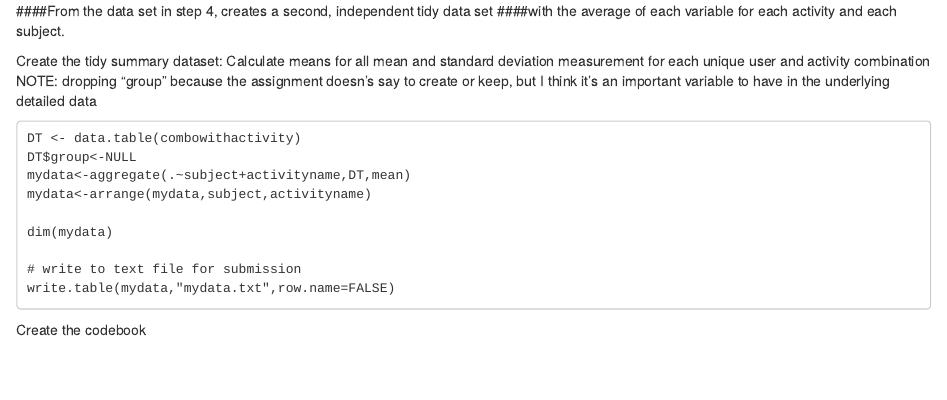
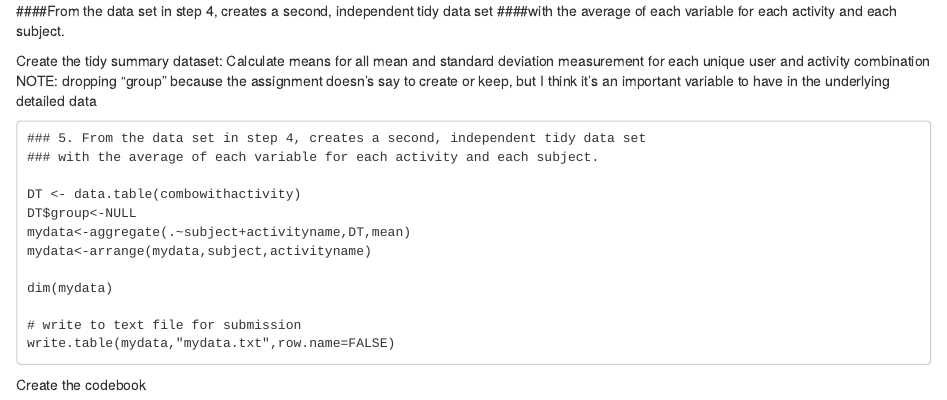
Before and after one commit to Crazy88/getcleandata, an R Markdown document (README.Rmd): the page in a window 1100 px wide, from 2990 px down. Rendered offline with R 4.5, knitr and Pandoc, with nearby package versions.

Commit message:
Update README.Rmd

````diff
--- a/README.Rmd
+++ b/README.Rmd
@@ -198,6 +198,9 @@ NOTE: dropping "group" because the assignment doesn's say to create or keep, but
 important variable to have in the underlying detailed data
 
 ```
+### 5. From the data set in step 4, creates a second, independent tidy data set
+### with the average of each variable for each activity and each subject.
+
 DT <- data.table(combowithactivity)
 DT$group<-NULL
 mydata<-aggregate(.~subject+activityname,DT,mean)
````
